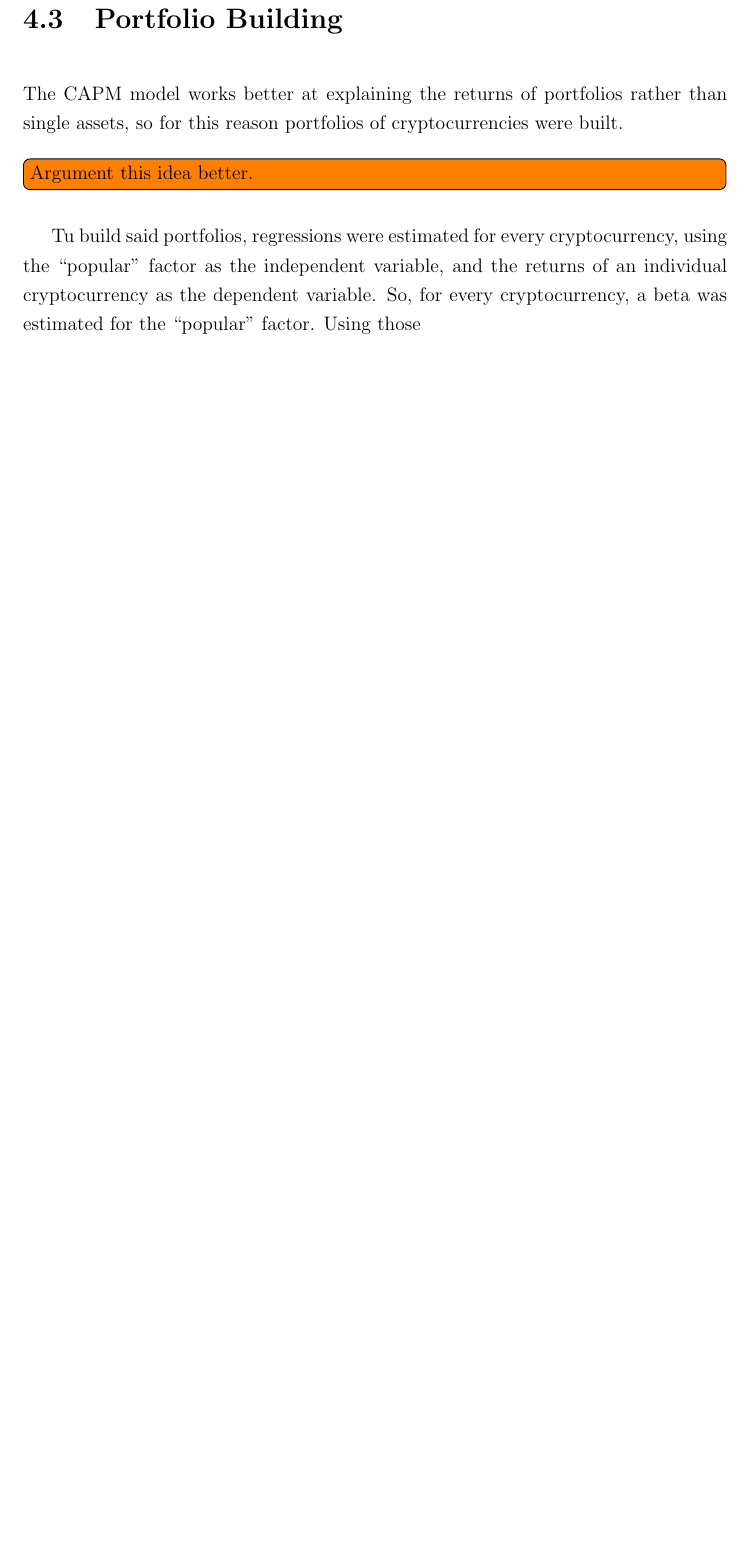
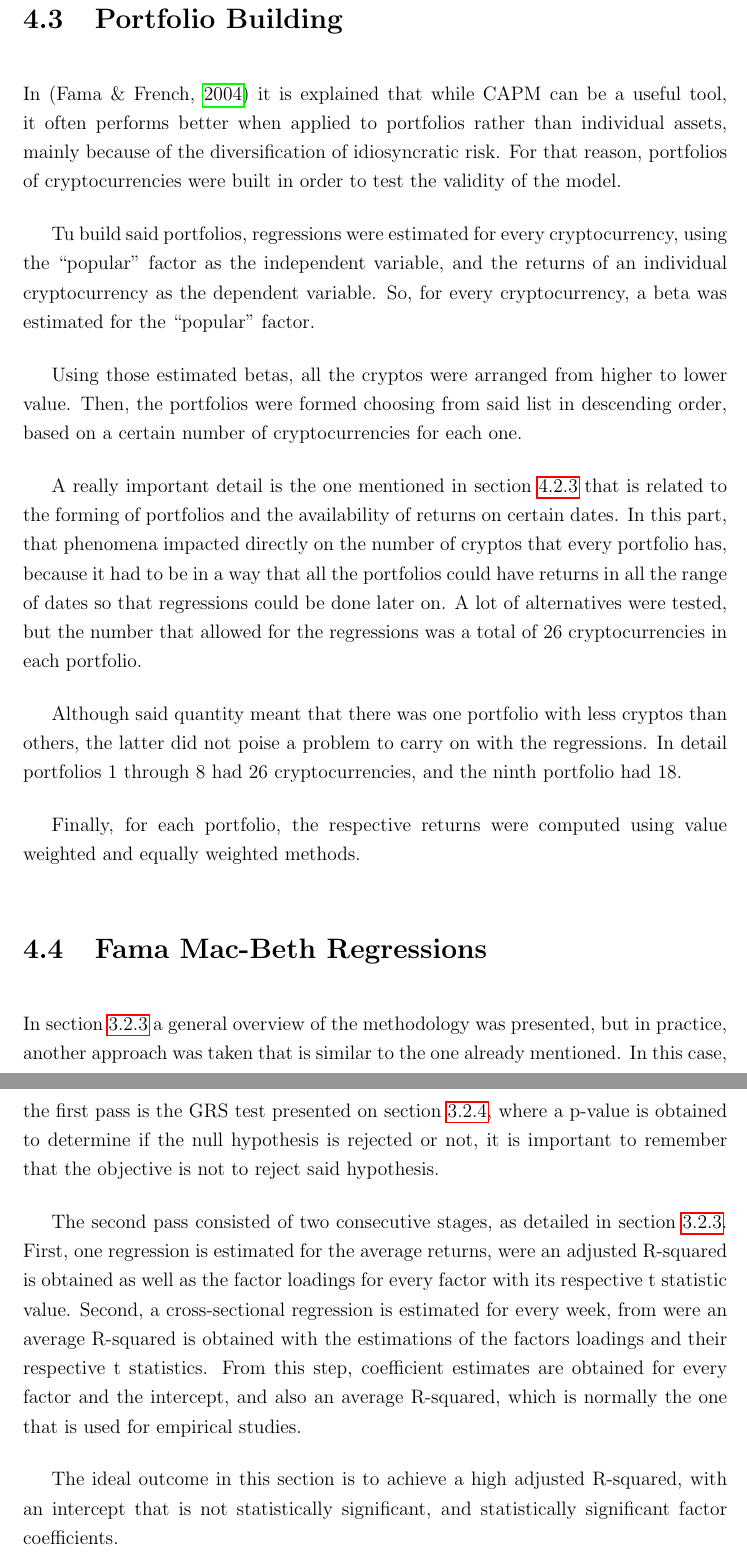
Before and after one commit to Lappiani/Memoria_LA, a LaTeX thesis (Mem_Tex/memoria.tex, which reads Mem_Tex/chapters/chapter04.tex): part of page 39 of 44 before the commit and two parts of pages 40 and 41 of 47 after it, the two joined at a grey line, cut so that both start at the same text, the shorter picture padded with empty space. Compiled offline with pdfLaTeX.

Commit message:
Document Changes

```diff
--- a/Mem_Tex/chapters/chapter04.tex
+++ b/Mem_Tex/chapters/chapter04.tex
@@ -334,7 +335,21 @@ From table \ref{tab:mean-portfolio-returns}, it can be seen that there is an imp
 With all the necessary statistical tests completed, the process of constructing the ``popular" factor could commence. Initially, a zero investment portfolio was constructed utilizing the difference in returns between the``popular" and ``not popular" portfolios. Subsequently, a regression was performed, with the market returns serving as the independent variable and the zero investment portfolio returns as the dependent variable. Ultimately, the estimation of the ``popular" factor corresponds to the residual error of this regression model.
 
 \section{Portfolio Building}
-The CAPM model works better at explaining the returns of portfolios rather than single assets, so for this reason portfolios of cryptocurrencies were built.
-\todo[inline]{Argument this idea better.}
+In \parencite{fama2004capital} it is explained that while CAPM can be a useful tool, it often performs better when applied to portfolios rather than individual assets, mainly because of the diversification of idiosyncratic risk. For that reason, portfolios of cryptocurrencies were built in order to test the validity of the model.
 
-Tu build said portfolios, regressions were estimated for every cryptocurrency, using the ``popular'' factor as the independent variable, and the returns of an individual cryptocurrency as the dependent variable. So, for every cryptocurrency, a beta was estimated for the ``popular'' factor. Using those
+Tu build said portfolios, regressions were estimated for every cryptocurrency, using the ``popular'' factor as the independent variable, and the returns of an individual cryptocurrency as the dependent variable. So, for every cryptocurrency, a beta was estimated for the ``popular'' factor.
+
+Using those estimated betas, all the cryptos were arranged from higher to lower value. Then, the portfolios were formed choosing from said list in descending order, based on a certain number of cryptocurrencies for each one.
+
+A really important detail is the one mentioned in section \ref{c423} that is related to the forming of portfolios and the availability of returns on certain dates. In this part, that phenomena impacted directly on the number of cryptos that every portfolio has, because it had to be in a way that all the portfolios could have returns in all the range of dates so that regressions could be done later on. A lot of alternatives were tested, but the number that allowed for the regressions was a total of 26 cryptocurrencies in each portfolio.
+
+Although said quantity meant that there was one portfolio with less cryptos than others, the latter did not poise a problem to carry on with the regressions. In detail portfolios 1 through 8 had 26 cryptocurrencies, and the ninth portfolio had 18.
+
+Finally, for each portfolio, the respective returns were computed using value weighted and equally weighted methods.
+
+\section{Fama Mac-Beth Regressions}
+In section \ref{fama regressions} a general overview of the methodology was presented, but in practice, another approach was taken that is similar to the one already mentioned. In this case, the first pass is the GRS test presented on section \ref{GRStest}, where a p-value is obtained to determine if the null hypothesis is rejected or not, it is important to remember that the objective is not to reject said hypothesis.
+
+The second pass consisted of two consecutive stages, as detailed in section \ref{fama regressions}. First, one regression is estimated for the average returns, were an adjusted R-squared is obtained as well as the factor loadings for every factor with its respective t statistic value. Second, a cross-sectional regression is estimated for every week, from were an average R-squared is obtained with the estimations of the factors loadings and their respective t statistics. From this step, coefficient estimates are obtained for every factor and the intercept, and also an average R-squared, which is normally the one that is used for empirical studies.
+
+The ideal outcome in this section is to achieve a high adjusted R-squared, with an intercept that is not statistically significant, and statistically significant factor coefficients.
```
Also changed, not shown: Mem_Tex/bibliografia.bib (+11 -0 lines), Mem_Tex/chapters/chapter05.tex (added, +5 -0 lines), Mem_Tex/chapters/chapters/chapter05.tex (added, +3 -0 lines), Mem_Tex/memoria.tex (+3 -0 lines), Mem_Tex/memoria.bbl, Mem_Tex/memoria.pdf, Mem_Tex/chapters/chapter04.tex (5 more changed lines), 14 other files.
